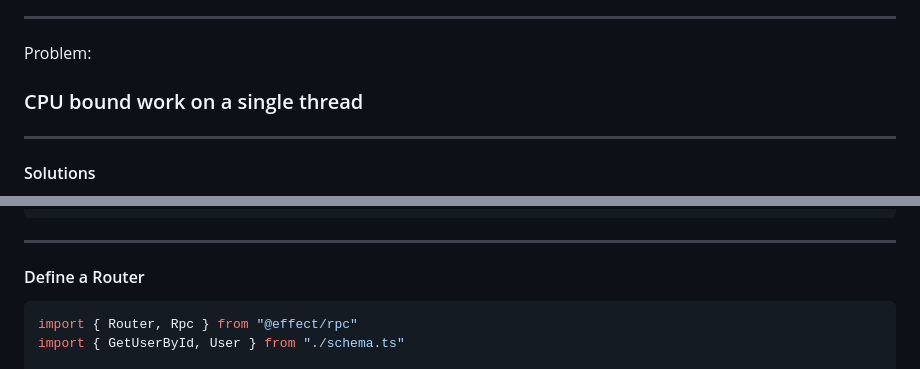
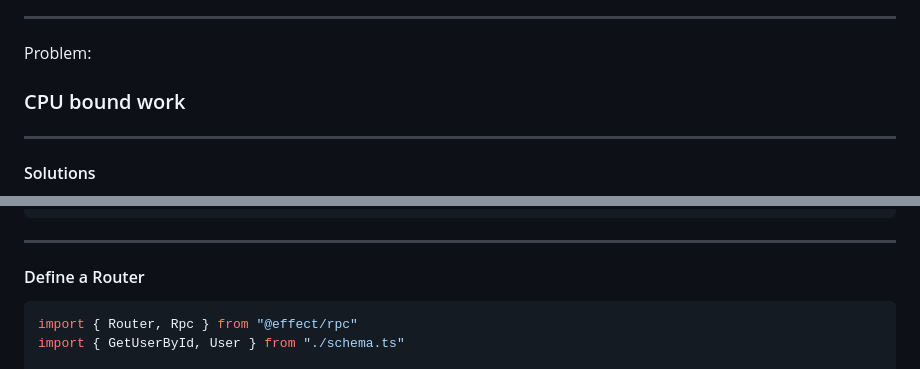
Before and after one commit to tim-smart/effect-days-slides, a Markdown page: slides.md, 2 parts joined by grey strips. GitHub-like rendering.

````diff
--- a/slides.md
+++ b/slides.md
@@ -35,7 +35,7 @@ Exploring recent additions to Effect
 
 Problem:
 
-### CPU bound work on a single thread
+### CPU bound work
 
 ---
 
@@ -199,7 +201,7 @@ export class GetUserById extends Schema.TaggedRequest<GetUserById>()(
 
 #### Define a Router
 
-```ts
+```ts [|5|]
 import { Router, Rpc } from "@effect/rpc"
 import { GetUserById, User } from "./schema.ts"
 
````
Also changed, not shown: other parts of slides.md (+18 -7 lines), images/effect-vscode.png (added), 1 other file.
